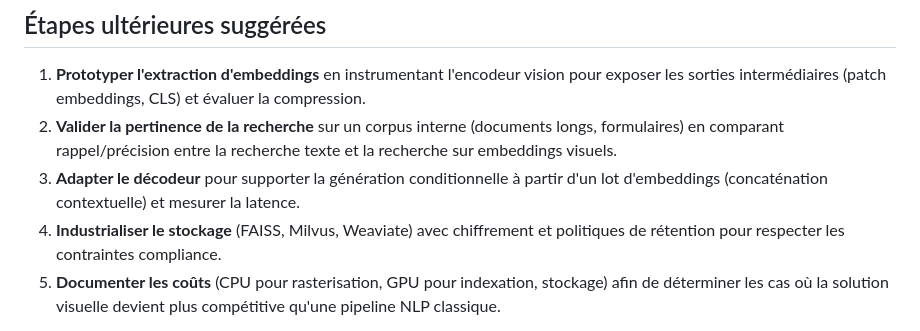
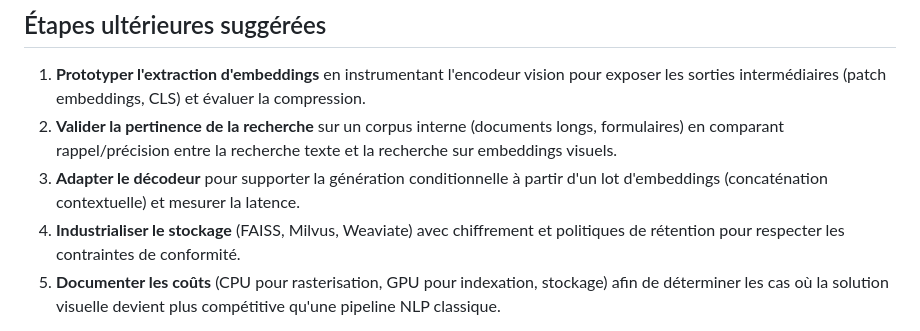
Before and after one commit to bacoco/DeepSynth, a Markdown page: docs/FUTURE_VISION_PIPELINE.md, the part around the change. GitHub-like rendering.

Commit message:
Update docs/FUTURE_VISION_PIPELINE.md
Co-authored-by: gemini-code-assist[bot] <176961590+gemini-code-assist[bot]@users.noreply.github.com>

```diff
--- a/docs/FUTURE_VISION_PIPELINE.md
+++ b/docs/FUTURE_VISION_PIPELINE.md
@@ -26,7 +26,7 @@ Ce document récapitule des axes d'évolution imaginés autour du pipeline DeepS
 1. **Prototyper l'extraction d'embeddings** en instrumentant l'encodeur vision pour exposer les sorties intermédiaires (patch embeddings, CLS) et évaluer la compression.
 2. **Valider la pertinence de la recherche** sur un corpus interne (documents longs, formulaires) en comparant rappel/précision entre la recherche texte et la recherche sur embeddings visuels.
 3. **Adapter le décodeur** pour supporter la génération conditionnelle à partir d'un lot d'embeddings (concaténation contextuelle) et mesurer la latence.
-4. **Industrialiser le stockage** (FAISS, Milvus, Weaviate) avec chiffrement et politiques de rétention pour respecter les contraintes compliance.
+4. **Industrialiser le stockage** (FAISS, Milvus, Weaviate) avec chiffrement et politiques de rétention pour respecter les contraintes de conformité.
 5. **Documenter les coûts** (CPU pour rasterisation, GPU pour indexation, stockage) afin de déterminer les cas où la solution visuelle devient plus compétitive qu'une pipeline NLP classique.
 
 Ce plan vise à capitaliser sur l'architecture existante tout en ouvrant la voie à des cas d'usage où la représentation visuelle structurée est un avantage différenciant.
```
